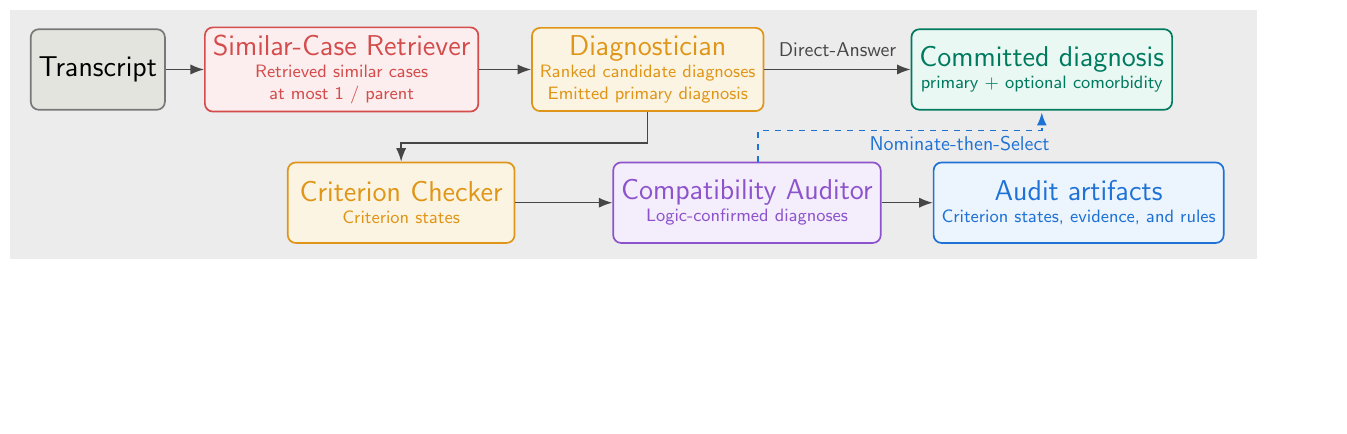
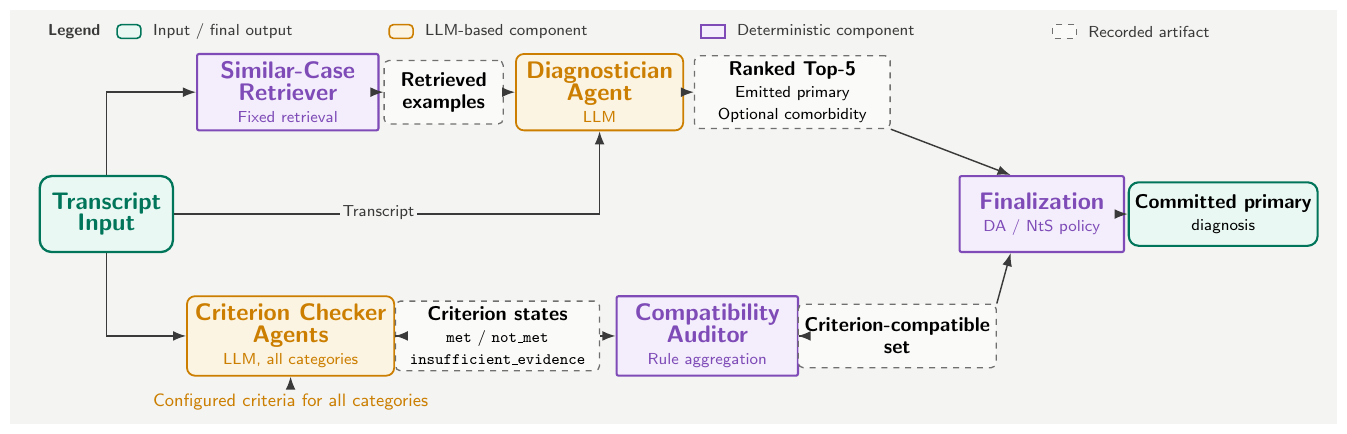
Before and after one commit to OscarTsao/CultureDx_Paper, a LaTeX figure (figures/src/fig_pipeline_round20c_tikz.tex): the whole page, the shorter picture padded with empty space. Compiled offline with pdfLaTeX.

Commit message:
Expose stage-wise artifacts in Figure 3.1

```diff
--- a/figures/src/fig_pipeline_round20c_tikz.tex
+++ b/figures/src/fig_pipeline_round20c_tikz.tex
@@ -25,61 +21,109 @@
 \begin{document}
 \begin{tikzpicture}[
   font=\sffamily,
-  >={Latex[length=2.3mm]},
-  mainarrow/.style={draw=textgray, line width=0.7pt, -{Latex[length=2.4mm]}},
-  altarrow/.style={draw=auditdraw, dashed, line width=0.9pt, -{Latex[length=2.3mm]}},
-  module/.style={rounded corners=4pt, line width=0.85pt, minimum height=1.42cm, align=center, inner sep=4pt},
-  flowlabel/.style={font=\sffamily\fontsize{10.1}{11}\selectfont, text=textgray},
-  altlabel/.style={font=\sffamily\fontsize{9.6}{10.5}\selectfont, text=auditdraw}
+  >={Latex[length=2.2mm]},
+  mainarrow/.style={draw=textgray, line width=0.72pt, -{Latex[length=2.3mm]}},
+  module/.style={line width=0.9pt, minimum height=1.34cm, align=center, inner sep=4pt},
+  llm/.style={module, rounded corners=4pt, draw=llmdraw, fill=llmfill, text=llmdraw},
+  deterministic/.style={module, rounded corners=1pt, draw=detdraw, fill=detfill, text=detdraw, line width=1.05pt},
+  io/.style={module, rounded corners=6pt, draw=iodraw, fill=iofill, text=iodraw, line width=1.15pt},
+  artifact/.style={rounded corners=2.5pt, draw=artifactdraw, fill=artifactfill, dashed, line width=0.65pt, minimum height=1.12cm, align=center, inner sep=3pt},
+  output/.style={rounded corners=5pt, draw=iodraw, fill=iofill, line width=1.05pt, minimum height=1.12cm, align=center, inner sep=3pt},
+  flowlabel/.style={font=\sffamily\fontsize{8.2}{9.2}\selectfont, text=textgray, fill=bggray, inner sep=1.5pt},
+  inputlabel/.style={font=\sffamily\fontsize{8.6}{9.6}\selectfont, text=llmdraw},
+  legendtext/.style={font=\sffamily\fontsize{7.7}{8.7}\selectfont, text=textgray, anchor=west},
+  legendswatch/.style={rectangle, minimum width=0.42cm, minimum height=0.24cm, inner sep=0pt, line width=0.8pt}
 ]
 
-% background
-\fill[bggray] (-0.2,-2.95) rectangle (21.8,1.45);
+\fill[bggray] (-0.35,-3.70) rectangle (23.05,3.60);
 
-% top row
-\node[module, draw=boxgraydraw, fill=boxgrayfill, text=black, minimum width=2.15cm] (transcript) at (1.35,0.4)
-{\TitleText{Transcript}};
+% Color and border-style legend
+\node[font=\sffamily\bfseries\fontsize{7.7}{8.7}\selectfont, text=textgray, anchor=west] at (0.20,3.22) {Legend};
+\node[legendswatch, rounded corners=2pt, draw=iodraw, fill=iofill] at (1.75,3.22) {};
+\node[legendtext] at (2.05,3.22) {Input / final output};
+\node[legendswatch, rounded corners=2pt, draw=llmdraw, fill=llmfill] at (6.55,3.22) {};
+\node[legendtext] at (6.85,3.22) {LLM-based component};
+\node[legendswatch, draw=detdraw, fill=detfill, line width=1pt] at (12.05,3.22) {};
+\node[legendtext] at (12.35,3.22) {Deterministic component};
+\node[legendswatch, rounded corners=1pt, draw=artifactdraw, fill=artifactfill, dashed] at (18.25,3.22) {};
+\node[legendtext] at (18.55,3.22) {Recorded artifact};
 
-\node[module, draw=retrdraw, fill=retrfill, text=retrdraw, minimum width=3.35cm] (retriever) at (5.65,0.4)
-{\TitleText{Similar-Case Retriever}\\[-1pt]
- \textcolor{retrdraw}{\SubText{Retrieved similar cases}}\\[-1pt]
- \textcolor{retrdraw}{\SubText{at most 1 / parent}}};
+% Shared input
+\node[io, minimum width=2.35cm] (transcript) at (1.35,0)
+{\ModuleTitle{Transcript}\\[-1pt]
+ \ModuleTitle{Input}};
 
-\node[module, draw=diagdraw, fill=diagfill, text=diagdraw, minimum width=3.9cm] (diagnostician) at (11.05,0.4)
-{\TitleText{Diagnostician}\\[-1pt]
- \textcolor{diagdraw}{\SubText{Ranked candidate diagnoses}}\\[-1pt]
- \textcolor{diagdraw}{\SubText{Emitted primary diagnosis}}};
+% Candidate-generation path
+\node[deterministic, minimum width=3.20cm] (retriever) at (4.55,2.15)
+{\ModuleTitle{Similar-Case}\\[-1pt]
+ \ModuleTitle{Retriever}\\[-1pt]
+ \ModuleSub{Fixed retrieval}};
 
-\node[module, draw=commitdraw, fill=commitfill, text=commitdraw, minimum width=4.15cm] (commit) at (18.0,0.4)
-{\TitleText{Committed diagnosis}\\[-1pt]
- \textcolor{commitdraw}{\SubText{primary + optional comorbidity}}};
+\node[artifact, minimum width=2.10cm] (retrieved) at (7.30,2.15)
+{\ArtifactTitle{Retrieved}\\[-1pt]
+ \ArtifactTitle{examples}};
 
-% bottom row
-\node[module, draw=checkdraw, fill=checkfill, text=checkdraw, minimum width=4.0cm] (checker) at (6.7,-1.95)
-{\TitleText{Criterion Checker}\\[-1pt]
- \textcolor{checkdraw}{\SubText{Criterion states}}};
+\node[llm, minimum width=2.95cm] (diagnostician) at (10.05,2.15)
+{\ModuleTitle{Diagnostician}\\[-1pt]
+ \ModuleTitle{Agent}\\[-1pt]
+ \ModuleSub{LLM}};
 
-\node[module, draw=logicdraw, fill=logicfill, text=logicdraw, minimum width=4.2cm] (logic) at (12.8,-1.95)
-{\TitleText{Compatibility Auditor}\\[-1pt]
- \textcolor{logicdraw}{\SubText{Logic-confirmed diagnoses}}};
+\node[artifact, minimum width=3.45cm] (ranked) at (13.45,2.15)
+{\ArtifactTitle{Ranked Top-5}\\[-1pt]
+ \ArtifactSub{Emitted primary}\\[-1pt]
+ \ArtifactSub{Optional comorbidity}};
 
-\node[module, draw=auditdraw, fill=auditfill, text=auditdraw, minimum width=4.65cm] (audit) at (18.65,-1.95)
-{\TitleText{Audit artifacts}\\[-1pt]
- \textcolor{auditdraw}{\SubText{Criterion states, evidence, and rules}}};
+% Criterion-verification path
+\node[llm, minimum width=3.40cm] (checker) at (4.60,-2.15)
+{\ModuleTitle{Criterion Checker}\\[-1pt]
+ \ModuleTitle{Agents}\\[-1pt]
+ \ModuleSub{LLM, all categories}};
 
-% arrows top
-\draw[mainarrow] (transcript.east) -- (retriever.west);
-\draw[mainarrow] (retriever.east) -- (diagnostician.west);
-\draw[mainarrow] (diagnostician.east) -- node[above=3pt, flowlabel] {Direct-Answer} (commit.west);
+\node[artifact, minimum width=3.60cm] (states) at (8.25,-2.15)
+{\ArtifactTitle{Criterion states}\\[-1pt]
+ \ArtifactSub{\texttt{met} / \texttt{not\_met}}\\[-1pt]
+ \ArtifactSub{\texttt{insufficient\_evidence}}};
 
-% arrows down and bottom
-\draw[mainarrow] (diagnostician.south) -- ++(0,-0.55) -| (checker.north);
-\draw[mainarrow] (checker.east) -- (logic.west);
-\draw[mainarrow] (logic.east) -- (audit.west);
+\node[deterministic, minimum width=3.20cm] (auditor) at (11.95,-2.15)
+{\ModuleTitle{Compatibility}\\[-1pt]
+ \ModuleTitle{Auditor}\\[-1pt]
+ \ModuleSub{Rule aggregation}};
 
-% NtS path to committed output without output-output arrow
-\draw[altarrow] ($(logic.north)+(0.2,0)$) -- ++(0,0.55) -| ($(commit.south)+(0.0,-0.03)$);
-\node[altlabel] at (16.55,-0.90) {Nominate-then-Select};
+\node[artifact, minimum width=3.05cm] (compatible) at (15.30,-2.15)
+{\ArtifactTitle{Criterion-compatible}\\[-1pt]
+ \ArtifactTitle{set}};
+
+% Finalization and observed output
+\node[deterministic, minimum width=2.90cm] (finalization) at (17.85,0)
+{\ModuleTitle{Finalization}\\[-1pt]
+ \ModuleSub{DA / NtS policy}};
+
+\node[output, minimum width=3.10cm] (committed) at (21.05,0)
+{\ArtifactTitle{Committed primary}\\[-1pt]
+ \ArtifactSub{diagnosis}};
+
+% Input branches. The Diagnostician and Criterion Checker receive the transcript independently.
+\draw[mainarrow] (transcript.north) |- (retriever.west);
+\draw[mainarrow] (transcript.east) -- ++(0.42,0) -| (diagnostician.south);
+\node[flowlabel] at (6.15,0.02) {Transcript};
+\draw[mainarrow] (transcript.south) |- (checker.west);
+
+% Candidate-generation artifacts
+\draw[mainarrow] (retriever.east) -- (retrieved.west);
+\draw[mainarrow] (retrieved.east) -- (diagnostician.west);
+\draw[mainarrow] (diagnostician.east) -- (ranked.west);
+
+% Criterion-verification artifacts
+\draw[mainarrow] (checker.east) -- (states.west);
+\draw[mainarrow] (states.east) -- (auditor.west);
+\draw[mainarrow] (auditor.east) -- (compatible.west);
+\node[inputlabel] (criteria) at (4.60,-3.32) {Configured criteria for all categories};
+\draw[mainarrow] (criteria.north) -- (checker.south);
+
+% Both recorded output views are available to finalization.
+\draw[mainarrow] (ranked.south east) -- ($(finalization.north)+(-0.55,0)$);
+\draw[mainarrow] (compatible.north east) -- ($(finalization.south)+(-0.55,0)$);
+\draw[mainarrow] (finalization.east) -- (committed.west);
 
 \end{tikzpicture}
 \end{document}
```
Also changed, not shown: school/main.tex (+3 -27 lines), figures/fig_pipeline_round20c.pdf, figures/src/fig_pipeline_round20c_tikz.tex (32 more changed lines).
